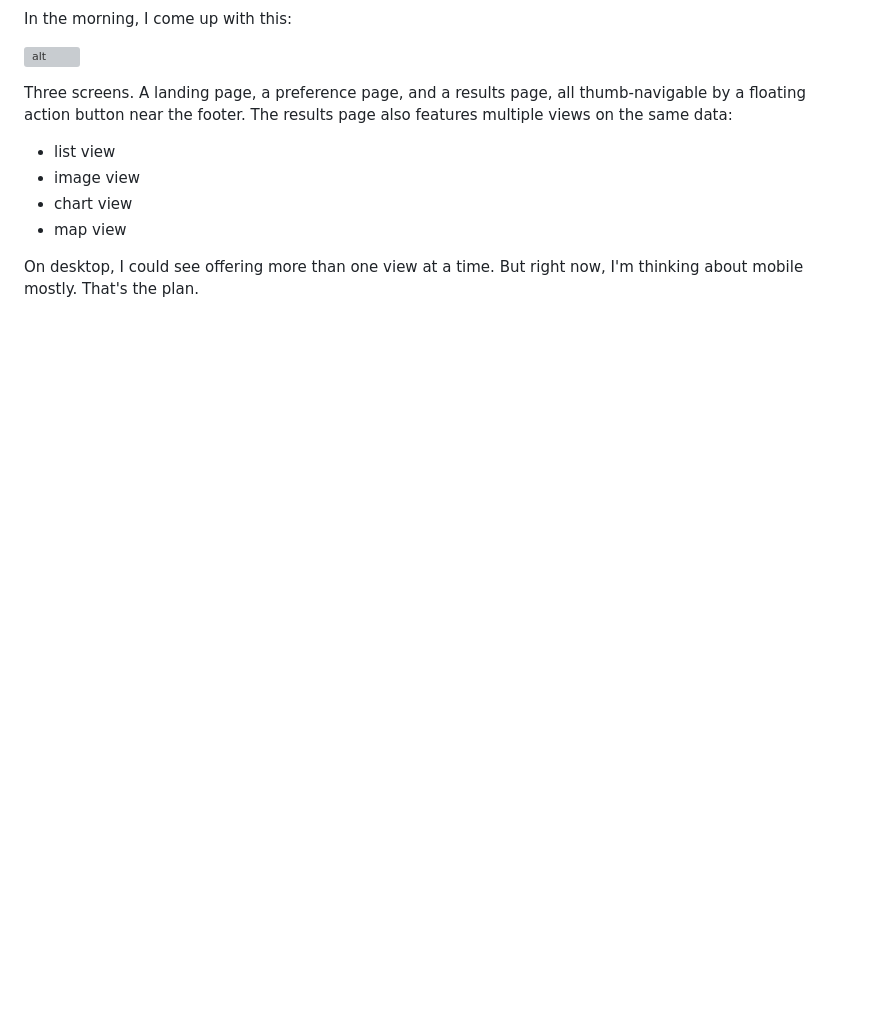
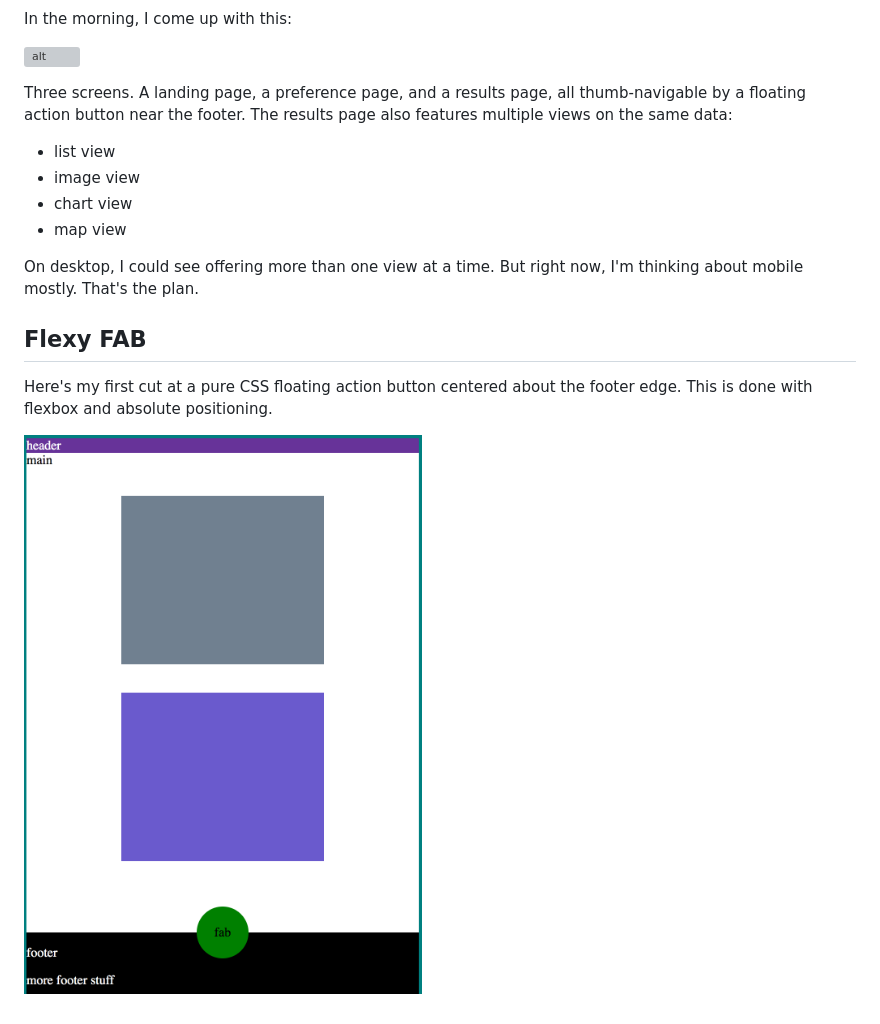
Before and after one commit to zenglenn42/scrollaway-header, a Markdown page: README.md, the part around the change. GitHub-like rendering; pictures changed too: docs/img/fab-study-1.png (added); blank space fills up the shorter version; grey boxes are pictures that could not be loaded.

Commit message:
add first attemp at basic layout with centered fab

```diff
--- a/README.md
+++ b/README.md
@@ -48,3 +48,9 @@ Three screens. A landing page, a preference page, and a results page, all thumb-
 - map view
 
 On desktop, I could see offering more than one view at a time. But right now, I'm thinking about mobile mostly. That's the plan.
+
+## Flexy FAB
+
+Here's my first cut at a pure CSS floating action button centered about the footer edge. This is done with flexbox and absolute positioning.
+
+![alt](docs/img/fab-study-1.png)
```
Also changed, not shown: 1 other file.
